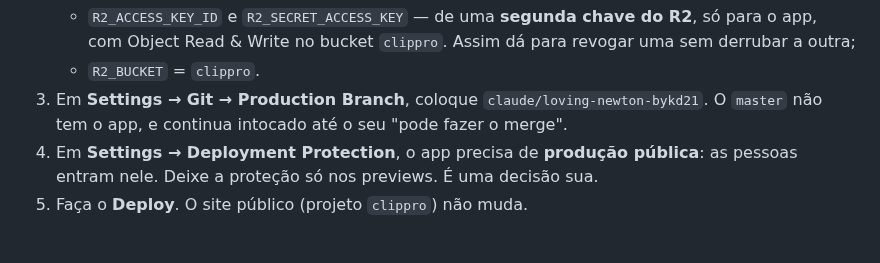
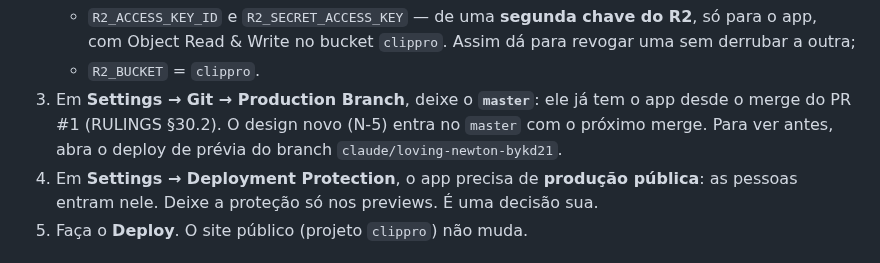
Before and after one commit to Corrar/ClipPro, a Markdown page: docs/nuvem/roteiro-contas.md, the part around the change. GitHub-like rendering.

```diff
--- a/docs/nuvem/roteiro-contas.md
+++ b/docs/nuvem/roteiro-contas.md
@@ -155,9 +155,10 @@ Em **Authentication → URL Configuration**:
      R2**, só para o app, com Object Read & Write no bucket `clippro`. Assim dá
      para revogar uma sem derrubar a outra;
    - `R2_BUCKET` = `clippro`.
-3. Em **Settings → Git → Production Branch**, coloque
-   `claude/loving-newton-bykd21`. O `master` não tem o app, e continua
-   intocado até o seu "pode fazer o merge".
+3. Em **Settings → Git → Production Branch**, deixe o **`master`**: ele já
+   tem o app desde o merge do PR #1 (RULINGS §30.2). O design novo (N-5)
+   entra no `master` com o próximo merge. Para ver antes, abra o deploy de
+   prévia do branch `claude/loving-newton-bykd21`.
 4. Em **Settings → Deployment Protection**, o app precisa de **produção
    pública**: as pessoas entram nele. Deixe a proteção só nos previews. É uma
    decisão sua.
```
Also changed, not shown: docs/PENDENCIAS.md (+4 -3 lines), docs/lote-clip-f6/RULINGS.md (+17 -0 lines).
